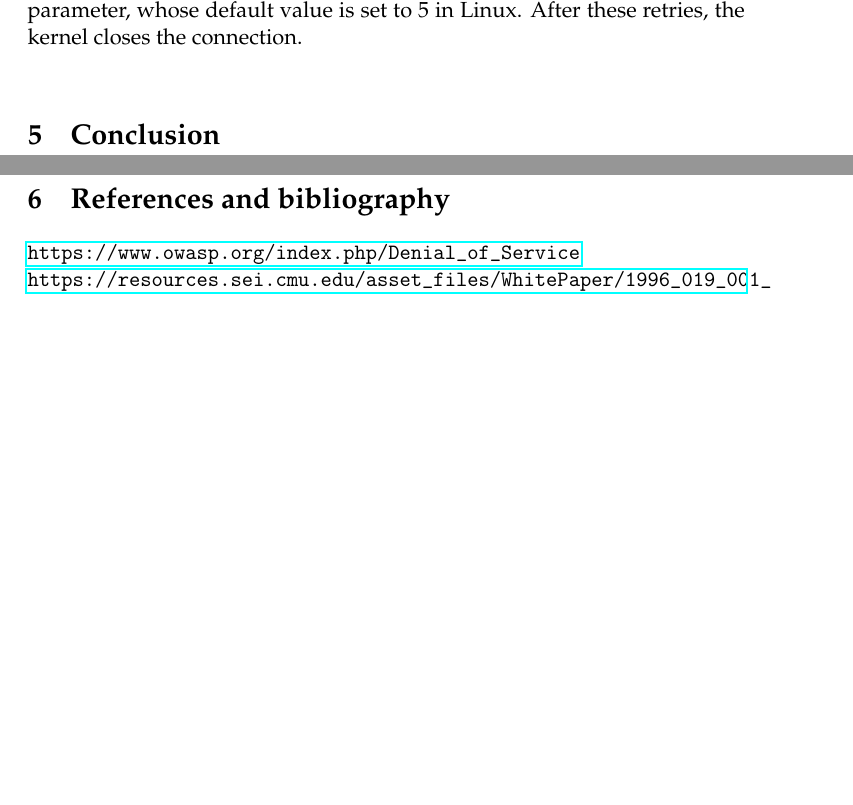
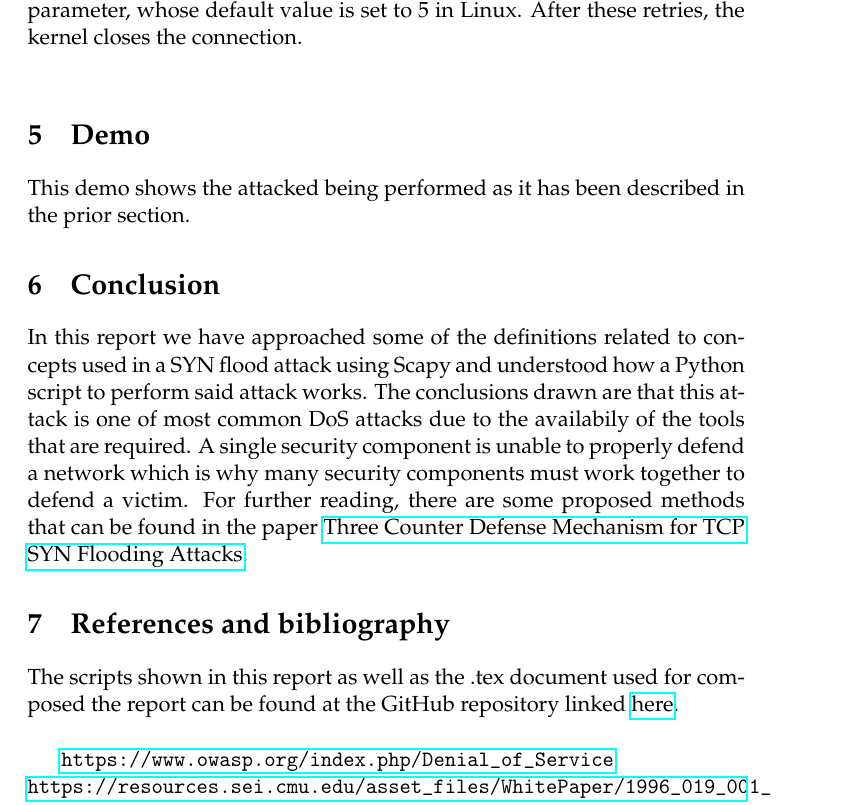
Before and after one commit to beagaliana/syn-flooding-scapy, a LaTeX document (report.tex): two parts of pages 9 and 10 of 10 before the commit and part of page 9 of 10 after it, the two joined at a grey line, cut so that both start at the same text, the shorter picture padded with empty space. Compiled offline with pdfLaTeX.

Commit message:
Add conclusions & small editions
Create the conclusion of the report as well as some updates in
references and other minor editions

```diff
--- a/report.tex
+++ b/report.tex
@@ -208,12 +208,15 @@ To end, printing the flag of the response packets allows us to check that the ta
 
 This SA shows that the server “thinks” the ACK from attacker was lost, so it keeps re-sending it. The connection on the target server remains in the SYN\_RECV state for 3 minutes for each port, as per the \href{https://sysctl-explorer.net/net/ipv4/tcp\_synack\_retries/}{net.ipv4.tcp\_synack\_retries} parameter, whose default value is set to 5 in Linux. After these retries, the kernel closes the connection.\vspace{5mm}
 
+\section{Demo}
+This demo shows the attacked being performed as it has been described in the prior section.
+
 \section{Conclusion}
-
-
-\clearpage
+In this report we have approached some of the definitions related to concepts used in a SYN flood attack using Scapy and understood how a Python script to perform said attack works. The conclusions drawn are that this attack is one of most common DoS attacks due to the availabily of the tools that are required. A single security component is unable to properly defend a network which is why many security components must work together to defend a victim. For further reading, there are some proposed methods that can be found in the paper \href{http://citeseerx.ist.psu.edu/viewdoc/download?doi=10.1.1.206.5378&rep=rep1&type=pdf}{Three Counter Defense Mechanism for TCP SYN Flooding Attacks}.
 
 \section{References and bibliography}
+
+The scripts shown in this report as well as the .tex document used for composed the report can be found at the GitHub repository linked \href{https://github.com/beagaliana/syn-flooding-attack}{here}.\vspace{5mm}
 
 \url{https://www.owasp.org/index.php/Denial\_of\_Service}\break
 \url{https://resources.sei.cmu.edu/asset\_files/WhitePaper/1996\_019\_001\_496172.pdf#page=123}\break
```
